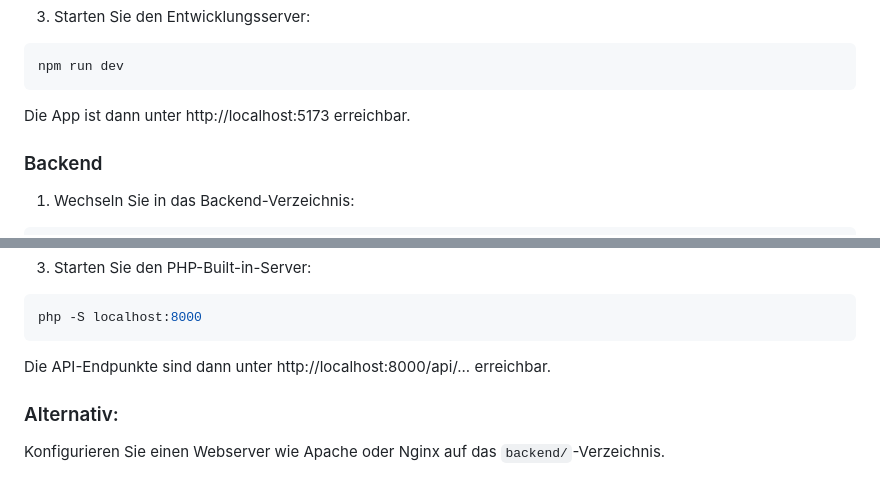
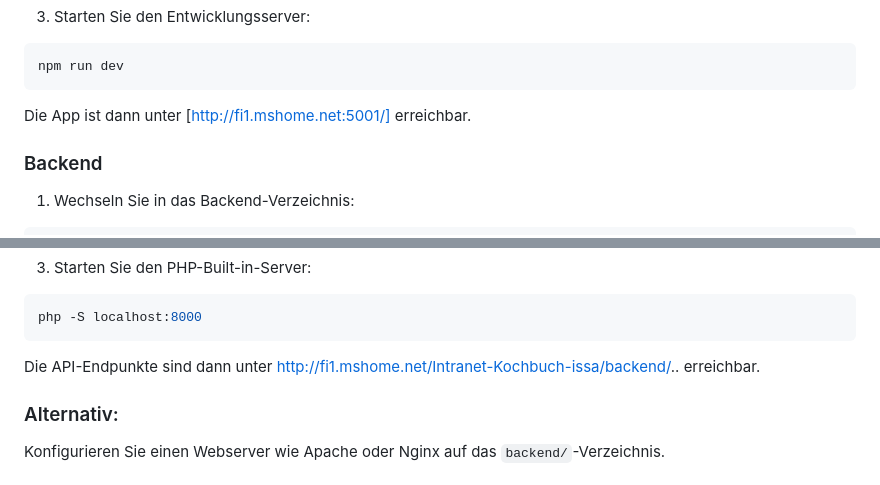
Before and after one commit to Thaer455/Intranet-Kochbuch-issa, a Markdown page: README.md, 2 parts joined by grey strips. Drawn GitHub-style.

````diff
--- a/README.md
+++ b/README.md
@@ -105,7 +105,7 @@ npm install
 ```bash
 npm run dev
 ```
-Die App ist dann unter http://localhost:5173 erreichbar.
+Die App ist dann unter [http://fi1.mshome.net:5001/] erreichbar.
 
 ### Backend
 
@@ -121,7 +121,7 @@ composer install
 ```bash
 php -S localhost:8000
 ```
-Die API-Endpunkte sind dann unter http://localhost:8000/api/... erreichbar.
+Die API-Endpunkte sind dann unter http://fi1.mshome.net/Intranet-Kochbuch-issa/backend/.. erreichbar.
 
 ### Alternativ:
 Konfigurieren Sie einen Webserver wie Apache oder Nginx auf das `backend/`-Verzeichnis.
````
